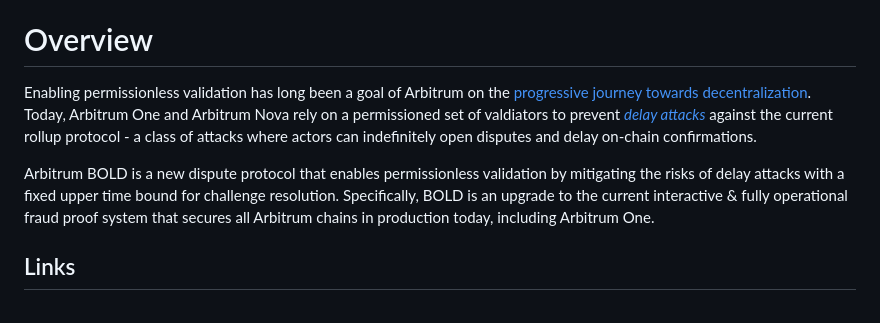
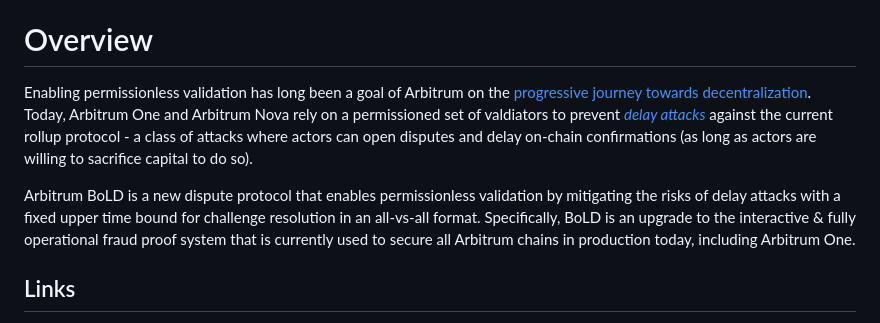
Before and after one commit to code-423n4/2024-05-arbitrum-foundation, a Markdown page: README.md, the part around the change. GitHub-like rendering.

Commit message:
update overview

```diff
--- a/README.md
+++ b/README.md
@@ -43,9 +43,9 @@ _Note for C4 wardens: Anything included in this `Automated Findings / Publicly K
 
 # Overview
 
-Enabling permissionless validation has long been a goal of Arbitrum on the [progressive journey towards decentralization](https://docs.arbitrum.foundation/state-of-progressive-decentralization). Today, Arbitrum One and Arbitrum Nova rely on a permissioned set of valdiators to prevent *[delay attacks](https://medium.com/offchainlabs/solutions-to-delay-attacks-on-rollups-434f9d05a07a)* against the current rollup protocol - a class of attacks where actors can indefinitely open disputes and delay on-chain confirmations.
+Enabling permissionless validation has long been a goal of Arbitrum on the [progressive journey towards decentralization](https://docs.arbitrum.foundation/state-of-progressive-decentralization). Today, Arbitrum One and Arbitrum Nova rely on a permissioned set of valdiators to prevent *[delay attacks](https://medium.com/offchainlabs/solutions-to-delay-attacks-on-rollups-434f9d05a07a)* against the current rollup protocol - a class of attacks where actors can open disputes and delay on-chain confirmations (as long as actors are willing to sacrifice capital to do so).
 
-Arbitrum BOLD is a new dispute protocol that enables permissionless validation by mitigating the risks of delay attacks with a fixed upper time bound for challenge resolution. Specifically, BOLD is an upgrade to the current interactive & fully operational fraud proof system that secures all Arbitrum chains in production today, including Arbitrum One.
+Arbitrum BoLD is a new dispute protocol that enables permissionless validation by mitigating the risks of delay attacks with a fixed upper time bound for challenge resolution in an all-vs-all format. Specifically, BoLD is an upgrade to the interactive & fully operational fraud proof system that is currently used to secure all Arbitrum chains in production today, including Arbitrum One.
 
 ## Links
 
```
